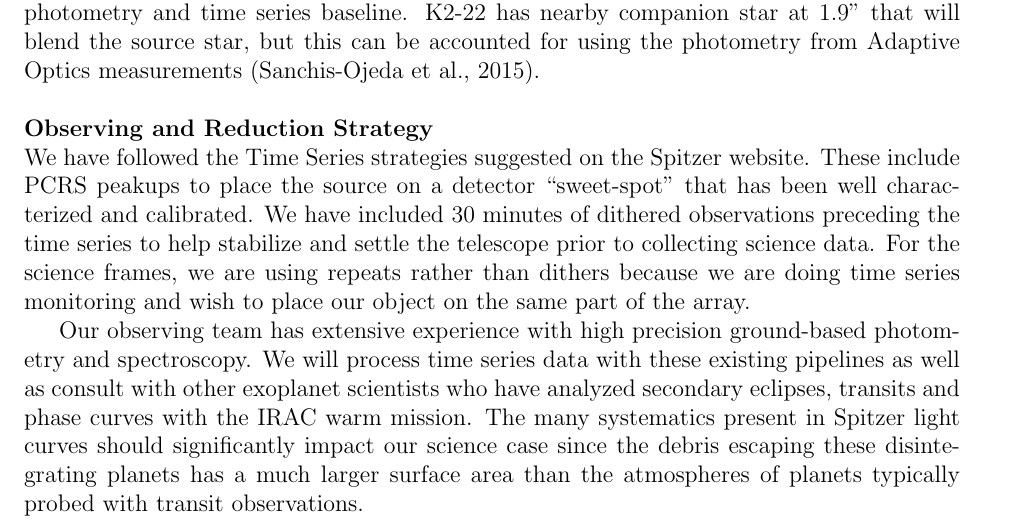
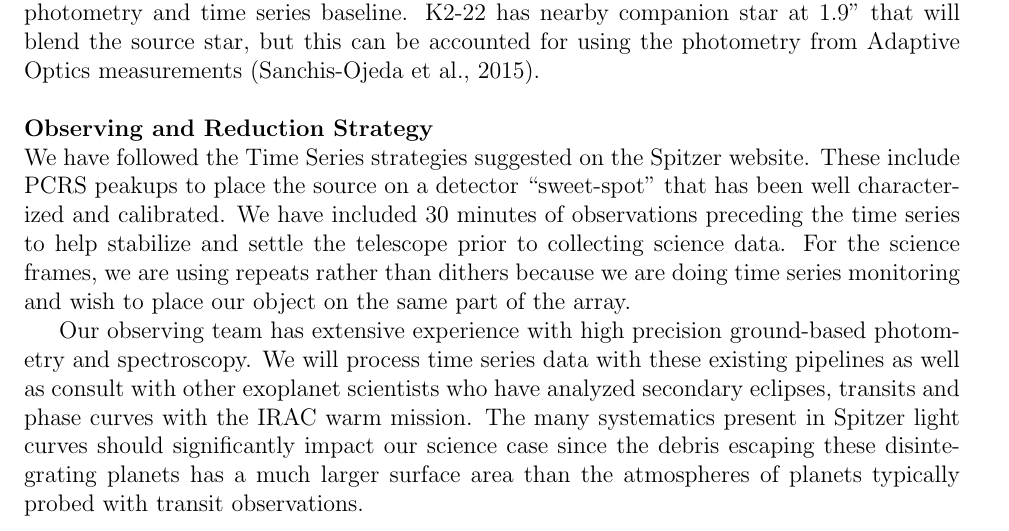
Before and after one commit to eas342/2016_spitzer_prop, a LaTeX document (cycle13_RegSnap_v1.tex): part of page 3 of 7, cut so that both start at the same text. Compiled offline with pdfLaTeX.

Commit message:
Updates from ShareLaTeX

```diff
--- a/cycle13_RegSnap_v1.tex
+++ b/cycle13_RegSnap_v1.tex
@@ -250,7 +250,7 @@ The targets in this program are bright enough that confusion limits are not goin
 \noindent {\bf Observing and Reduction Strategy}\\
 We have followed the Time Series strategies suggested on the Spitzer website.
 These include PCRS peakups to place the source on a detector ``sweet-spot'' that has been well characterized and calibrated.
-We have included 30 minutes of dithered observations preceding the time series to help stabilize and settle the telescope prior to collecting science data.
+We have included 30 minutes of observations preceding the time series to help stabilize and settle the telescope prior to collecting science data.
 For the science frames, we are using repeats rather than dithers because we are doing time series
 monitoring and wish to place our object on the same part of the
 array.
```
